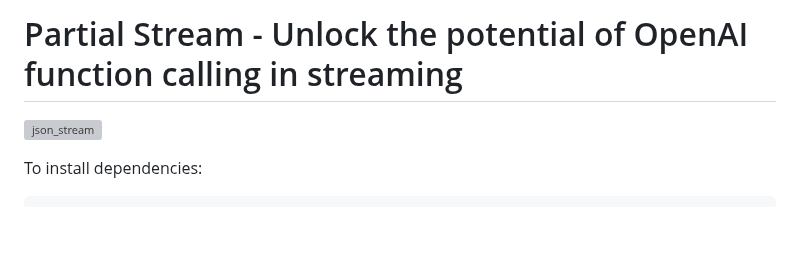
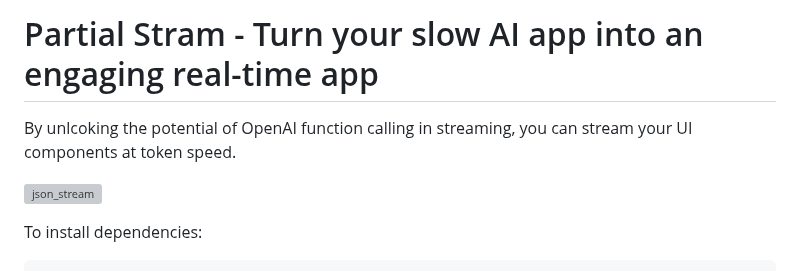
Before and after one commit to st3w4r/openai-partial-stream, a Markdown page: README.md, the part around the change. GitHub-like rendering; blank space fills up the shorter version; grey boxes are pictures that could not be loaded.

Commit message:
Change title

```diff
--- a/README.md
+++ b/README.md
@@ -1,4 +1,6 @@
-# Partial Stream - Unlock the potential of OpenAI function calling in streaming
+# Partial Stram - Turn your slow AI app into an engaging real-time app
+
+By unlcoking the potential of OpenAI function calling in streaming, you can stream your UI components at token speed.
 
 ![json_stream](https://pub-4dd8731c175f4032bb1e9f7019daccfe.r2.dev/json_stream_color.gif)
 
```
